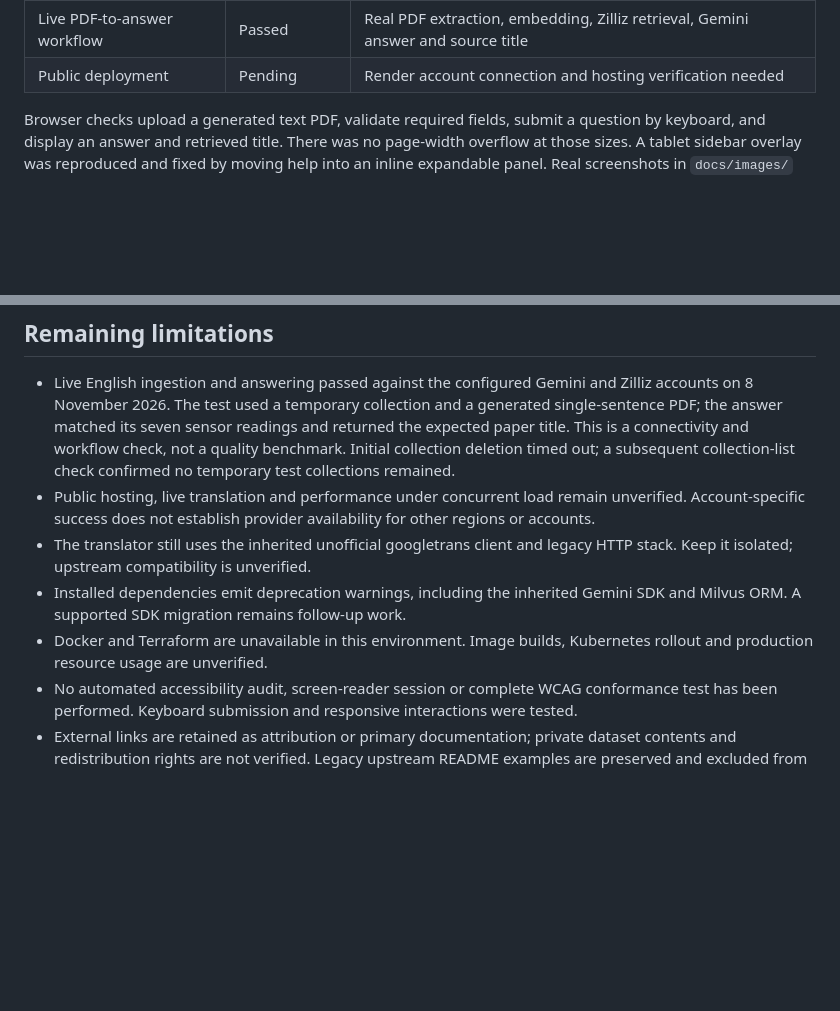
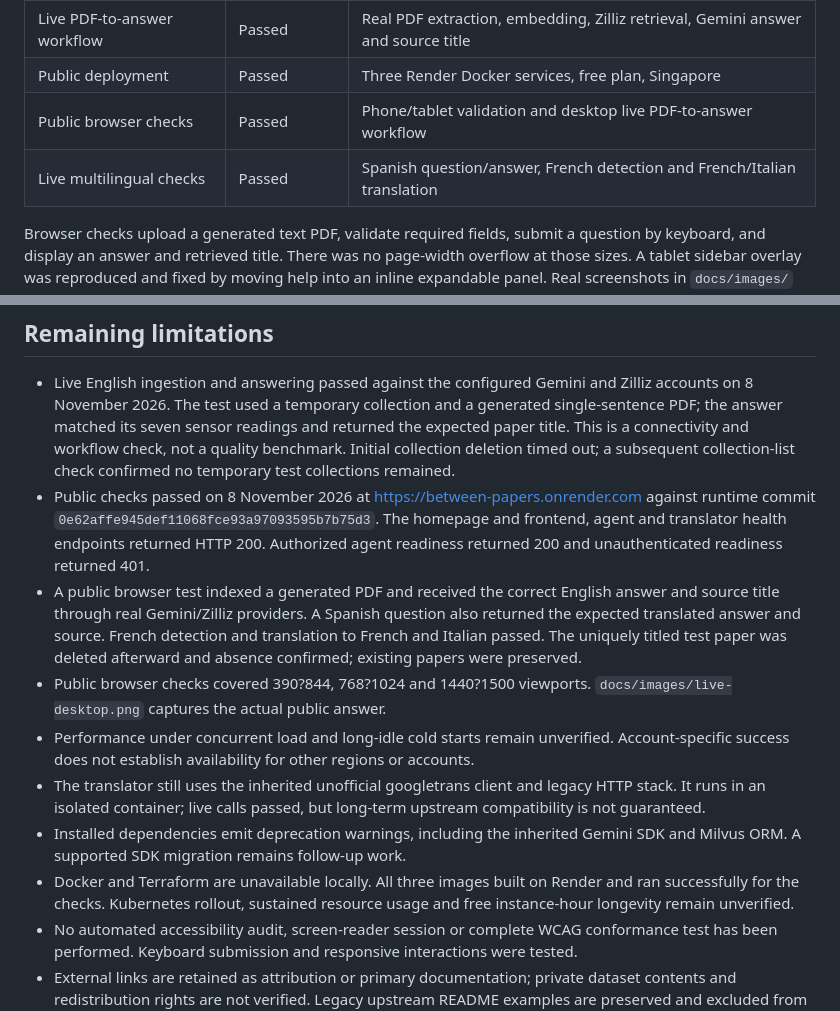
Before and after one commit to ManeswarSahu11/between-papers, a Markdown page: docs/VALIDATION.md, 2 parts joined by grey strips. GitHub-like rendering; blank space fills up the shorter version.

```diff
--- a/docs/VALIDATION.md
+++ b/docs/VALIDATION.md
@@ -13,7 +13,9 @@ Checked 8 November 2026 on Windows with Python 3.12.4.
 | Markdown links and images | Passed | First-party relative references |
 | Live provider connections | Passed | Zilliz authentication, 3072-dimension Gemini embedding and generation |
 | Live PDF-to-answer workflow | Passed | Real PDF extraction, embedding, Zilliz retrieval, Gemini answer and source title |
-| Public deployment | Pending | Render account connection and hosting verification needed |
+| Public deployment | Passed | Three Render Docker services, free plan, Singapore |
+| Public browser checks | Passed | Phone/tablet validation and desktop live PDF-to-answer workflow |
+| Live multilingual checks | Passed | Spanish question/answer, French detection and French/Italian translation |
 
 Browser checks upload a generated text PDF, validate required fields, submit a
 question by keyboard, and display an answer and retrieved title. There was no
@@ -47,15 +49,27 @@ it downloads a pinned Mermaid runtime and requires network access.
   returned the expected paper title. This is a connectivity and workflow check,
   not a quality benchmark. Initial collection deletion timed out; a subsequent
   collection-list check confirmed no temporary test collections remained.
-- Public hosting, live translation and performance under concurrent load remain
-  unverified. Account-specific success does not establish provider availability
-  for other regions or accounts.
+- Public checks passed on 8 November 2026 at https://between-papers.onrender.com
+  against runtime commit `0e62affe945def11068fce93a97093595b7b75d3`. The homepage
+  and frontend, agent and translator health endpoints returned HTTP 200. Authorized
+  agent readiness returned 200 and unauthenticated readiness returned 401.
+- A public browser test indexed a generated PDF and received the correct English
+  answer and source title through real Gemini/Zilliz providers. A Spanish question
+  also returned the expected translated answer and source. French detection and
+  translation to French and Italian passed. The uniquely titled test paper was
+  deleted afterward and absence confirmed; existing papers were preserved.
+- Public browser checks covered 390?844, 768?1024 and 1440?1500 viewports.
+  `docs/images/live-desktop.png` captures the actual public answer.
+- Performance under concurrent load and long-idle cold starts remain unverified.
+  Account-specific success does not establish availability for other regions or accounts.
 - The translator still uses the inherited unofficial googletrans client and
-  legacy HTTP stack. Keep it isolated; upstream compatibility is unverified.
+  legacy HTTP stack. It runs in an isolated container; live calls passed, but
+  long-term upstream compatibility is not guaranteed.
 - Installed dependencies emit deprecation warnings, including the inherited
   Gemini SDK and Milvus ORM. A supported SDK migration remains follow-up work.
-- Docker and Terraform are unavailable in this environment. Image builds,
-  Kubernetes rollout and production resource usage are unverified.
+- Docker and Terraform are unavailable locally. All three images built on Render
+  and ran successfully for the checks. Kubernetes rollout, sustained resource
+  usage and free instance-hour longevity remain unverified.
 - No automated accessibility audit, screen-reader session or complete WCAG
   conformance test has been performed. Keyboard submission and responsive
   interactions were tested.
```
Also changed, not shown: README.md (+9 -3 lines), docs/DEPLOYMENT.md (+39 -7 lines), docs/images/live-desktop.png (added).
